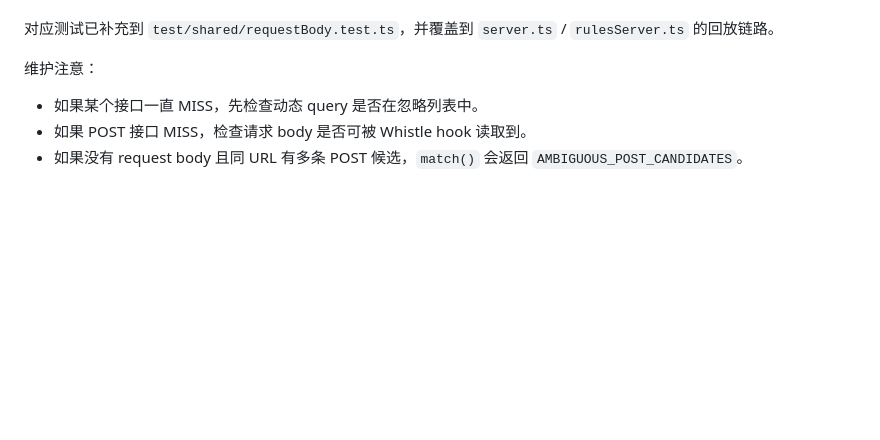
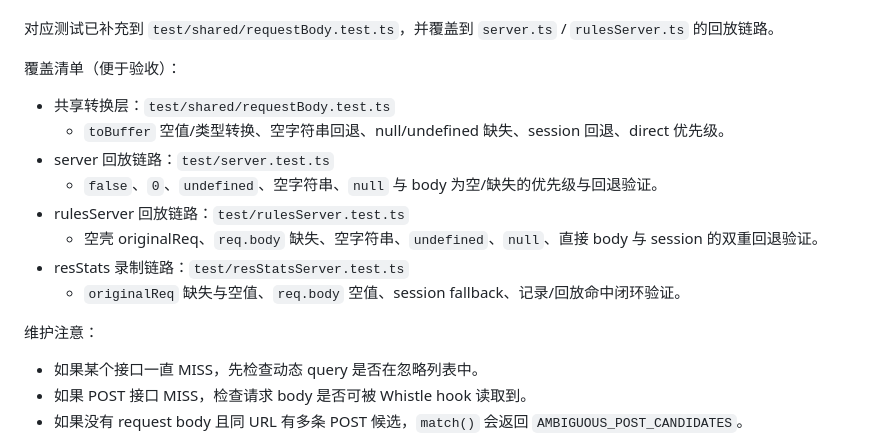
Before and after one commit to ninecc/whistle.api-cache, a Markdown page: docs/knowledge-base.md, the part around the change. Drawn GitHub-style; blank space fills up the shorter version.

Commit message:
docs: add request body regression coverage matrix

```diff
--- a/docs/knowledge-base.md
+++ b/docs/knowledge-base.md
@@ -250,6 +250,17 @@ POST 或其他带请求 body 的请求会把 body 的 sha256 加入 key。当前
 - 支持 `Buffer`、`string`、`Uint8Array`，其余值按 `String(value)` 转为缓冲区。
 
 对应测试已补充到 `test/shared/requestBody.test.ts`，并覆盖到 `server.ts` / `rulesServer.ts` 的回放链路。
+
+覆盖清单（便于验收）：
+
+- 共享转换层：`test/shared/requestBody.test.ts`
+  - `toBuffer` 空值/类型转换、空字符串回退、null/undefined 缺失、session 回退、direct 优先级。
+- server 回放链路：`test/server.test.ts`
+  - `false`、`0`、`undefined`、空字符串、`null` 与 body 为空/缺失的优先级与回退验证。
+- rulesServer 回放链路：`test/rulesServer.test.ts`
+  - 空壳 originalReq、`req.body` 缺失、空字符串、`undefined`、`null`、直接 body 与 session 的双重回退验证。
+- resStats 录制链路：`test/resStatsServer.test.ts`
+  - `originalReq` 缺失与空值、`req.body` 空值、session fallback、记录/回放命中闭环验证。
 
 维护注意：
 
```
